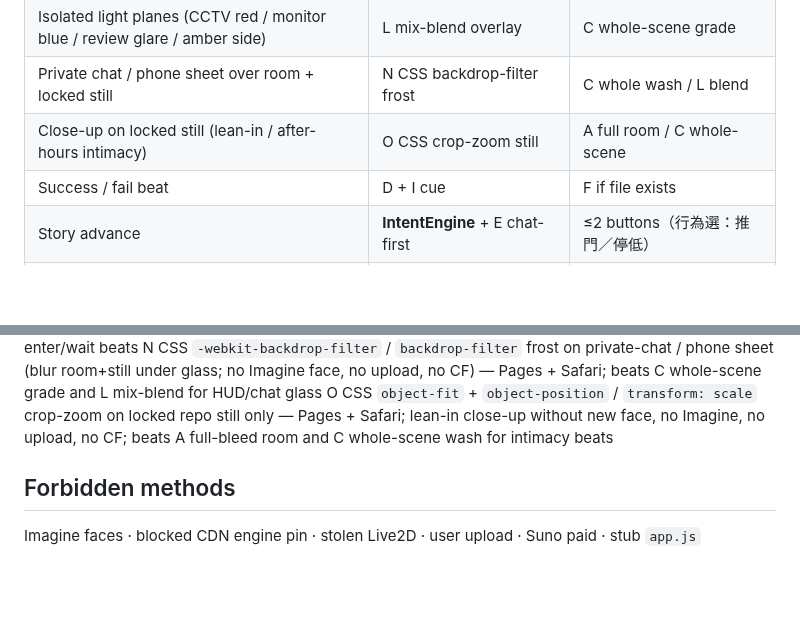
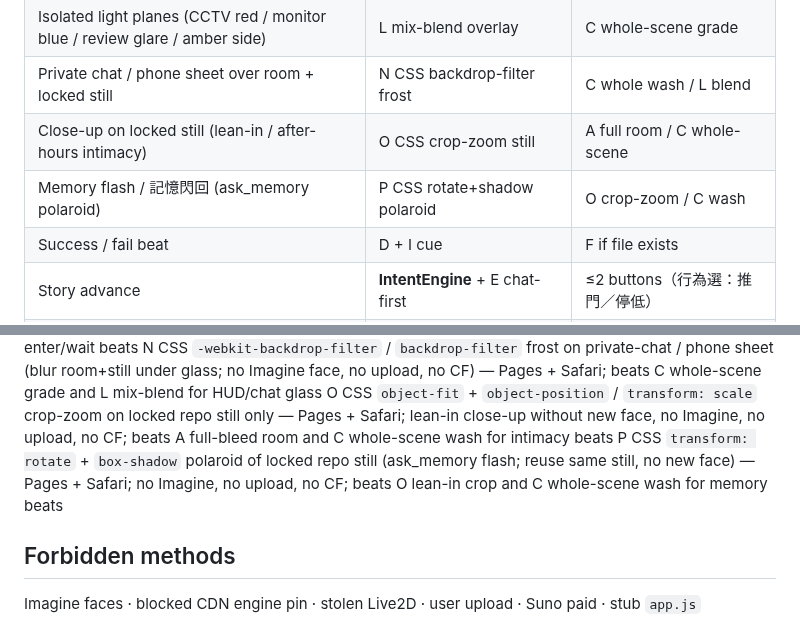
Before and after one commit to manmanchun1987/After-hours, a Markdown page: METHODS.md, 2 parts joined by grey strips. Rendered like a GitHub page; blank space fills up the shorter version.

Commit message:
scout: add method P CSS polaroid memory flash on locked still

```diff
--- a/METHODS.md
+++ b/METHODS.md
@@ -21,6 +21,7 @@ Read QUALITY.md · CAST.lock.md · TASTE.md · AUTOMATION.md.
 | Isolated light planes (CCTV red / monitor blue / review glare / amber side) | L mix-blend overlay | C whole-scene grade |
 | Private chat / phone sheet over room + locked still | N CSS backdrop-filter frost | C whole wash / L blend |
 | Close-up on locked still (lean-in / after-hours intimacy) | O CSS crop-zoom still | A full room / C whole-scene |
+| Memory flash / 記憶閃回 (ask_memory polaroid) | P CSS rotate+shadow polaroid | O crop-zoom / C wash |
 | Success / fail beat | D + I cue | F if file exists |
 | Story advance | **IntentEngine** + E chat-first | ≤2 buttons（行為選：推門／停低） |
 | New dialogue tickets | intents · scene rules · reply materials | yes-words / key lists vs pools |
@@ -47,6 +48,7 @@ L CSS `mix-blend-mode` light planes (repo SVG/CSS layers over locked still + roo
 M CSS `-webkit-mask-image` / `mask-image` doorway or lift slit (radial or rect gradient) over existing A room SVG — Pages + Safari; peek room through ajar door without B new empty SVG or Imagine faces; beats A full-bleed flat room for enter/wait beats
 N CSS `-webkit-backdrop-filter` / `backdrop-filter` frost on private-chat / phone sheet (blur room+still under glass; no Imagine face, no upload, no CF) — Pages + Safari; beats C whole-scene grade and L mix-blend for HUD/chat glass
 O CSS `object-fit` + `object-position` / `transform: scale` crop-zoom on locked repo still only — Pages + Safari; lean-in close-up without new face, no Imagine, no upload, no CF; beats A full-bleed room and C whole-scene wash for intimacy beats
+P CSS `transform: rotate` + `box-shadow` polaroid of locked repo still (ask_memory flash; reuse same still, no new face) — Pages + Safari; no Imagine, no upload, no CF; beats O lean-in crop and C whole-scene wash for memory beats
 
 ## Forbidden methods
 Imagine faces · blocked CDN engine pin · stolen Live2D · user upload · Suno paid · stub `app.js`
```
